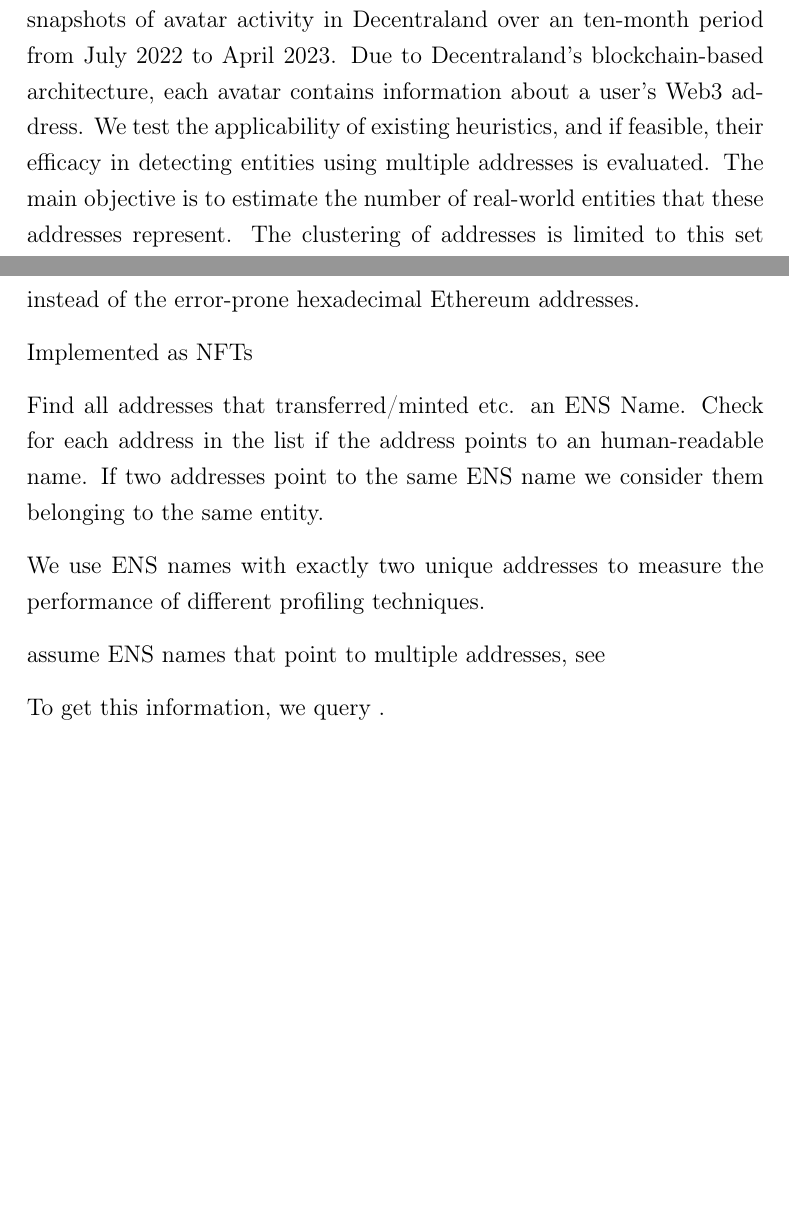
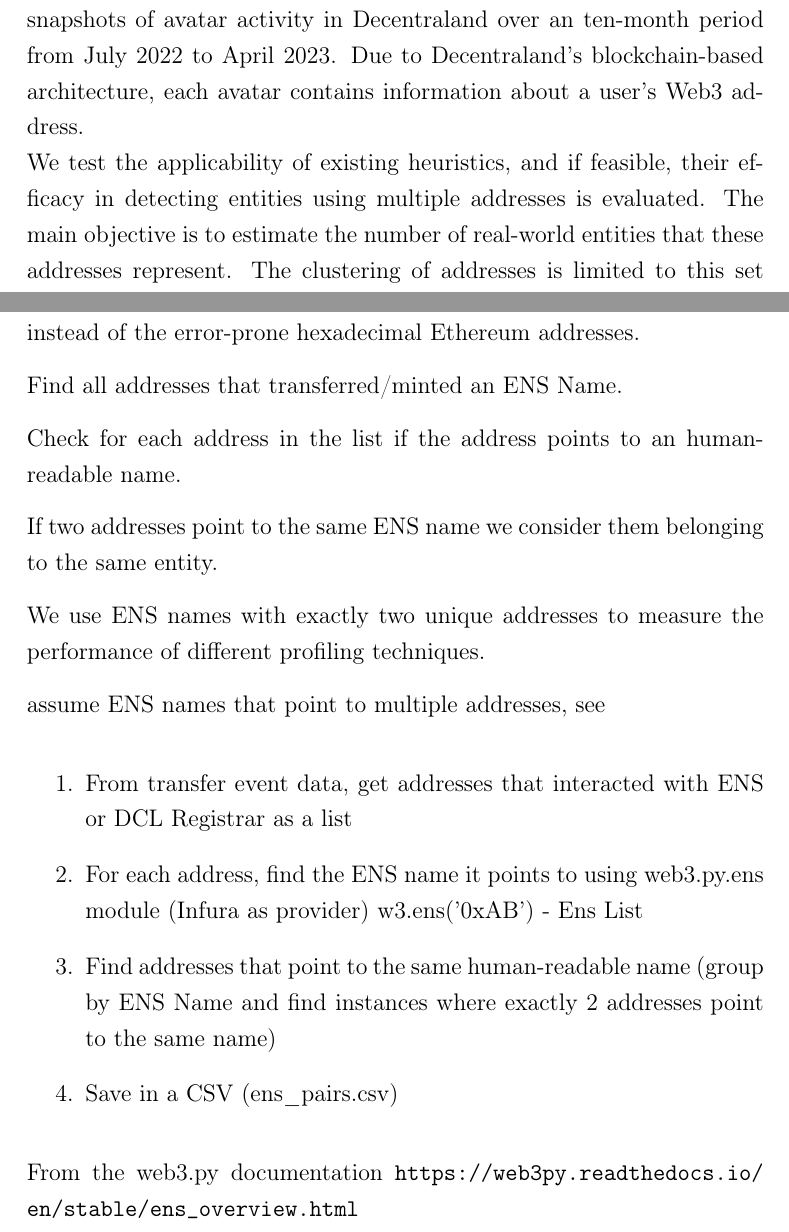
Before and after one commit to dariothuerkauf/address-clustering, a LaTeX document (paper.tex): two parts of pages 7 and 15 of 21 before the commit and two parts of pages 7 and 15 of 22 after it, joined at a grey line, cut so that both start at the same text, the shorter picture padded with empty space. Compiled offline with pdfLaTeX.

Commit message:
Minor corrections to intro

```diff
--- a/paper.tex
+++ b/paper.tex
@@ -154,7 +154,7 @@
 
 
 \textbf{Our contribution}\\
-In this work, we perform entity identification on an address set containing 473,927 addresses. To obtain these addresses, a separate project collected snapshots of avatar activity in Decentraland over an ten-month period from July 2022 to April 2023. Due to Decentraland's blockchain-based architecture, each avatar contains information about a user's Web3 address.
+In this work, we perform entity identification on an address set containing 473,927 addresses. To obtain these addresses, a separate project collected snapshots of avatar activity in Decentraland over an ten-month period from July 2022 to April 2023. Due to Decentraland's blockchain-based architecture, each avatar contains information about a user's Web3 address. \newline
 We test the applicability of existing heuristics, and if feasible, their efficacy in detecting entities using multiple addresses is evaluated.
 The main objective is to estimate the number of real-world entities that these addresses represent. The clustering of addresses is limited to this set only, without considering any %(clusters for)
  addresses outside of it, e.g., that were not registered in Decentraland during the given time frame.
@@ -302,21 +302,35 @@
 
 ENS is a distributed, open, and extensible naming system based on the Ethereum blockchain. In spirit, it is similar to the well-known Domain Name Service (DNS). However, in ENS the registry is implemented in Ethereum smart contracts. ENS maps human-readable names like alice.eth to machine-readable identifiers such as Ethereum addresses. Therefore, ENS provides a more user-friendly way of transferring assets on Ethereum, where users can use ENS names as recipient addresses instead of the error-prone hexadecimal Ethereum addresses.
 
-Implemented as NFTs %Currently, all the subdomains or non .eth domains are not NFT, unless the domain registrar itself supports NFT such as (dcl.eth, and .kred).
+%When ENS .eth registrar migrated in May 2019, the .eth registrar became an
 
-Find all addresses that transferred/minted etc. an ENS Name.
+%Currently, all the subdomains or non .eth domains are not NFT, unless the domain registrar itself supports NFT such as (dcl.eth, and .kred). If you want to turn all subdomains which you own, you have to create a registrar
+
+
+Find all addresses that transferred/minted an ENS Name.
+
 Check for each address in the list if the address points to an human-readable name.
+
 If two addresses point to the same ENS name we consider them belonging to the same entity.
 
 We use ENS names with exactly two unique addresses to measure the performance of different profiling techniques.
 
 assume ENS names that point to multiple addresses, see
 
-To get this information, we query .
 
+\begin{enumerate}
+	\item From transfer event data, get addresses that interacted with ENS or DCL Registrar as a list
+	\item For each address, find the ENS name it points to using web3.py.ens module (Infura as provider) w3.ens('0xAB') - Ens List
+	\item Find addresses that point to the same human-readable name (group by ENS Name and find instances where exactly 2 addresses point to the same name)
+	\item Save in a CSV (ens\_pairs.csv)
+\end{enumerate}
 
 %For detecting ground truth pairs in order to evaluate our node embedding methods, we gathered data from ENS contract...
 % Check EDNS
+
+From the web3.py documentation \url{https://web3py.readthedocs.io/en/stable/ens_overview.html}
+%The Ethereum Name Service (ENS) is analogous to the Domain Name Service. It enables users and developers to use human-friendly names in place of error-prone hexadecimal addresses, content hashes, and more.
+%The ens module is included with web3.py. It provides an interface to look up domains and addresses, add resolver records, or get and set metadata.
 
 
 
```
Also changed, not shown: paper.tex (4 more changed lines).
